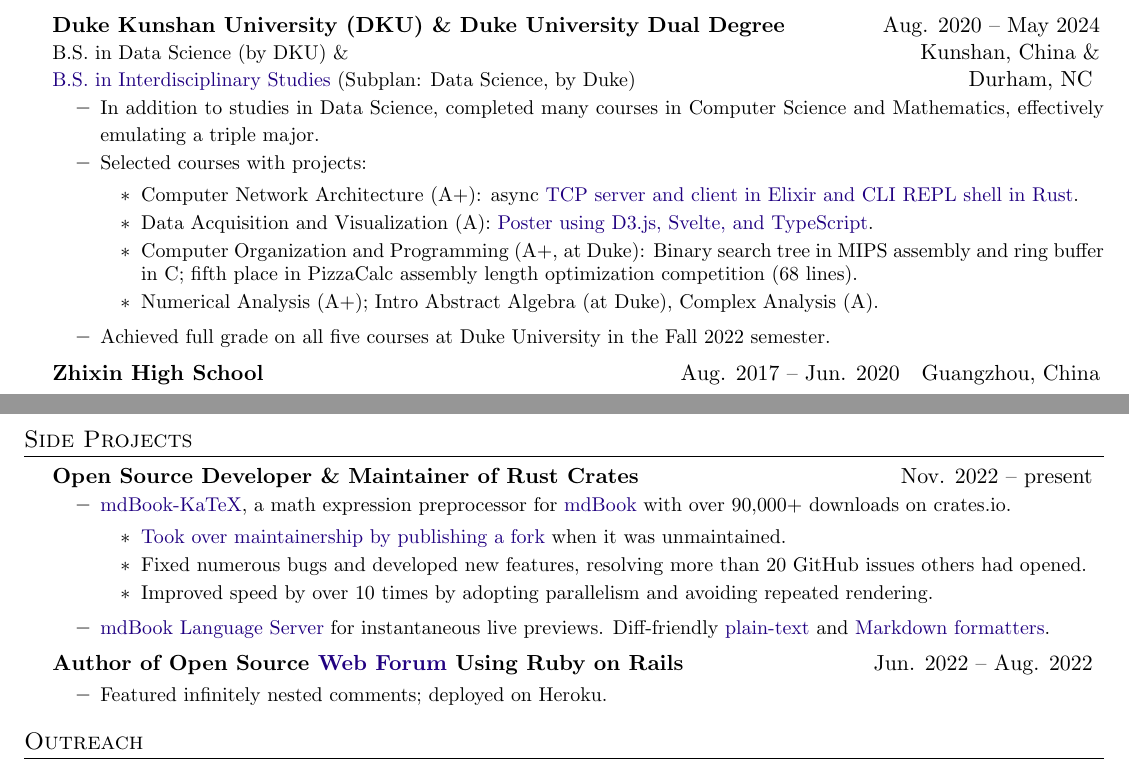
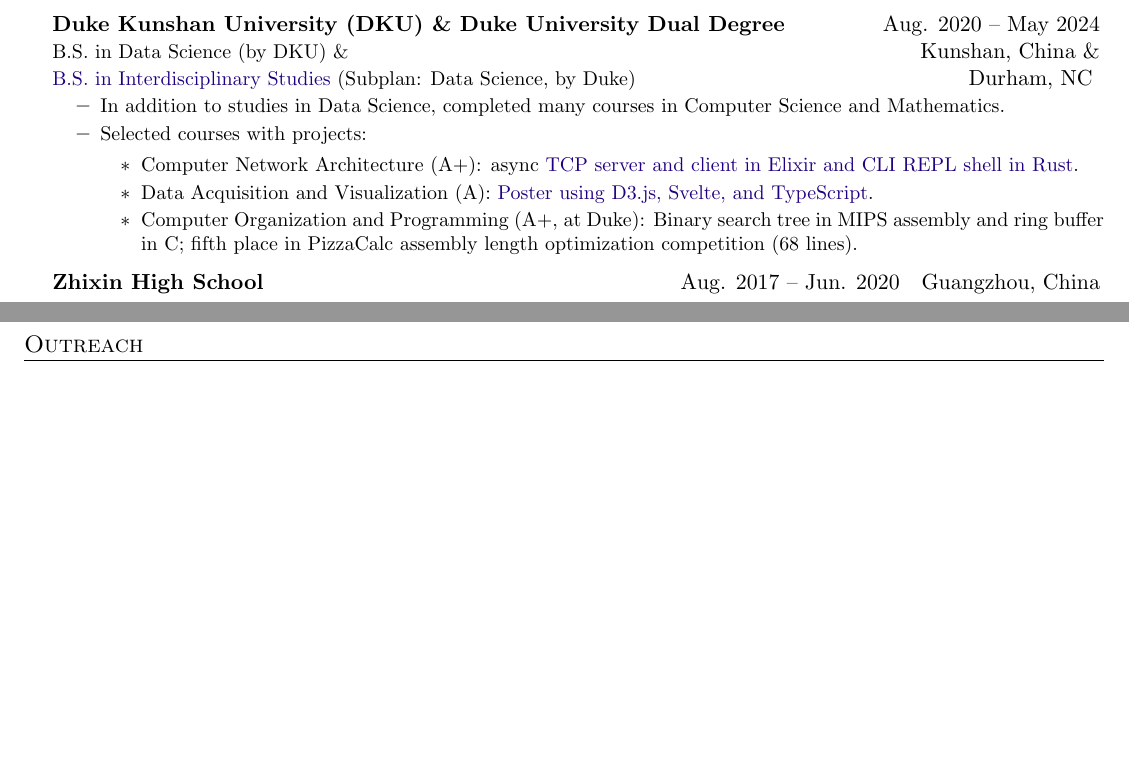
Before and after one commit to SichangHe/curriculum_vitae, a LaTeX CV (cv.tex): two parts of pages 1 and 3 of 3 before the commit and two parts of pages 1 and 2 of 3 after it, joined at a grey line, cut so that both start at the same text, the shorter picture padded with empty space. Compiled offline with pdfLaTeX.

Commit message:
shrink for phd progress report

```diff
--- a/cv.tex
+++ b/cv.tex
@@ -134,8 +134,7 @@ Networked Systems Lab, University of Southern California\hfill
 \CVItemListStart
 \CVItem
 {In addition to studies in Data Science,
-    completed many courses in Computer Science and Mathematics,
-    effectively emulating a triple major.
+    completed many courses in Computer Science and Mathematics.
 }
 \CVItem
 {Selected courses with projects:
@@ -153,14 +152,7 @@ Networked Systems Lab, University of Southern California\hfill
         Binary search tree in MIPS assembly and ring buffer in C;
         fifth place in PizzaCalc assembly length optimization competition
         (68 lines).
-
-        \item Numerical Analysis (A+); Intro Abstract Algebra (at Duke),
-        Complex Analysis (A).
     \end{itemize}
-}
-\CVItem
-{Achieved full grade on all five courses at Duke University in
-    the Fall 2022 semester.
 }
 \CVItemListEnd
 
@@ -341,51 +333,6 @@ Networked Systems Lab, University of Southern California\hfill
     \vspace{-4pt}
 \end{itemize}
 
-\section{Side Projects}
-\CVSubHeadingListStart
-\CVSubheadingFrame
-{\textbf{Open Source Developer \& Maintainer of Rust Crates}&
-    Nov. 2022 -- present
-}
-\CVItemListStart
-\CVItem
-{\uhref{https://github.com/lzanini/mdbook-katex}{mdBook-KaTeX}, a math expression preprocessor for
-    \uhref{https://github.com/rust-lang/mdBook}{mdBook} with
-    over 90,000+ downloads on crates.io.
-    \begin{itemize}
-        \item \uhref{https://github.com/lzanini/mdbook-KaTeX/issues/37}
-        {Took over maintainership by publishing a fork} when
-        it was unmaintained.
-
-        \item Fixed numerous bugs and developed new features,
-        resolving more than 20 GitHub issues others had opened.
-
-        \item Improved speed by over 10 times by adopting parallelism and
-        avoiding repeated rendering.
-
-    \end{itemize}
-}
-\CVItem
-{\uhref{https://github.com/SichangHe/mdbook_ls}{mdBook Language Server} for
-    instantaneous live previews.
-    Diff-friendly \uhref{https://github.com/SichangHe/fmtt}{plain-text} and
-    \uhref{https://github.com/SichangHe/fmtm}{Markdown formatters}.
-}
-\CVItemListEnd
-
-\CVSubheadingFrame
-{\textbf{Author of Open Source \uhref{https://github.com/SichangHe/rails_forum}
-        {Web Forum} Using Ruby on Rails}&
-    Jun. 2022 -- Aug. 2022
-}
-\CVItemListStart
-\CVItem
-{Featured infinitely nested comments;
-    deployed on Heroku.
-}
-\CVItemListEnd
-\CVSubHeadingListEnd
-
 \section{Outreach}
 \begin{itemize}
     \item Chinese Editor \& Translator at DKU Intersections Journal\hfill
```
